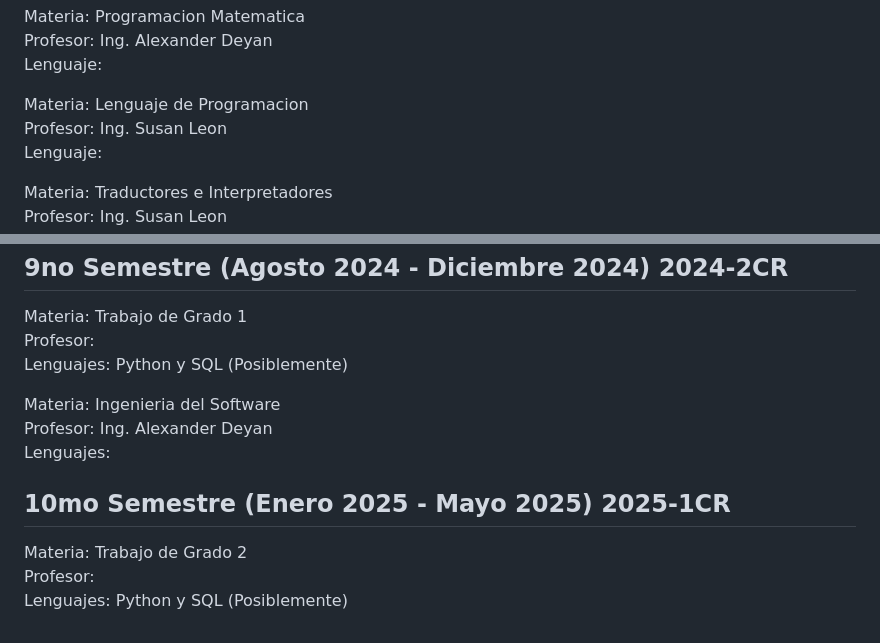
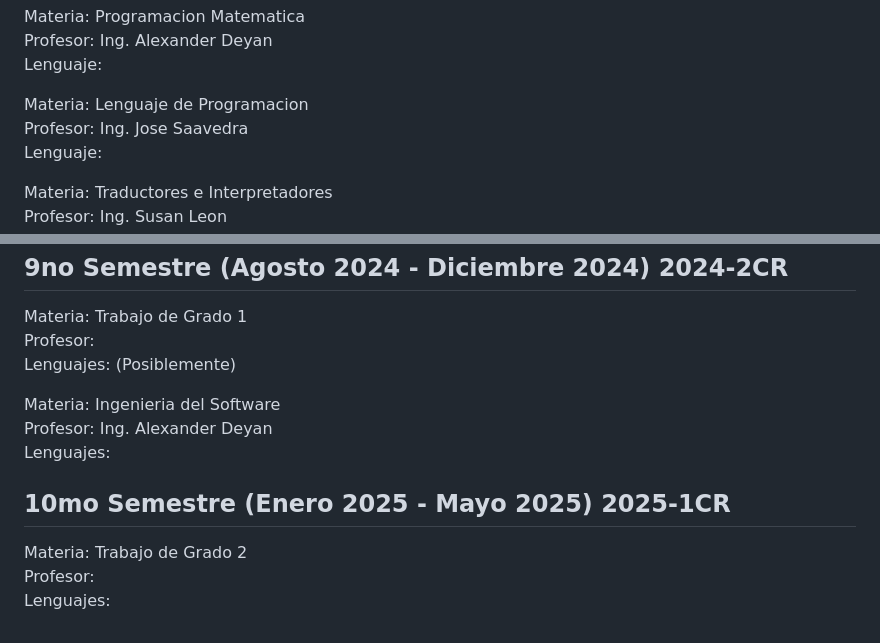
Before and after one commit to ElSirGuti/proyectos-universidad, a Markdown page: README.md, 2 parts joined by grey strips. Rendered like a GitHub page.

```diff
--- a/README.md
+++ b/README.md
@@ -63,7 +63,7 @@ Profesor: Ing. Alexander Deyan <br>
 Lenguaje: <br>
 
 Materia: Lenguaje de Programacion <br>
-Profesor: Ing. Susan Leon <br>
+Profesor: Ing. Jose Saavedra <br>
 Lenguaje: <br>
 
 Materia: Traductores e Interpretadores <br>
@@ -83,7 +83,7 @@ Lenguaje: <br>
 -----------------------------------------------------------------------------------------------------------------------------------------------------------------------
 Materia: Trabajo de Grado 1 <br>
 Profesor: <br>
-Lenguajes: Python y SQL (Posiblemente) <br>
+Lenguajes: (Posiblemente) <br>
 
 Materia: Ingenieria del Software <br>
 Profesor: Ing. Alexander Deyan <br>
@@ -93,4 +93,4 @@ Lenguajes: <br>
 -----------------------------------------------------------------------------------------------------------------------------------------------------------------------
 Materia: Trabajo de Grado 2 <br>
 Profesor: <br>
-Lenguajes: Python y SQL (Posiblemente) <br>
+Lenguajes: <br>
```
